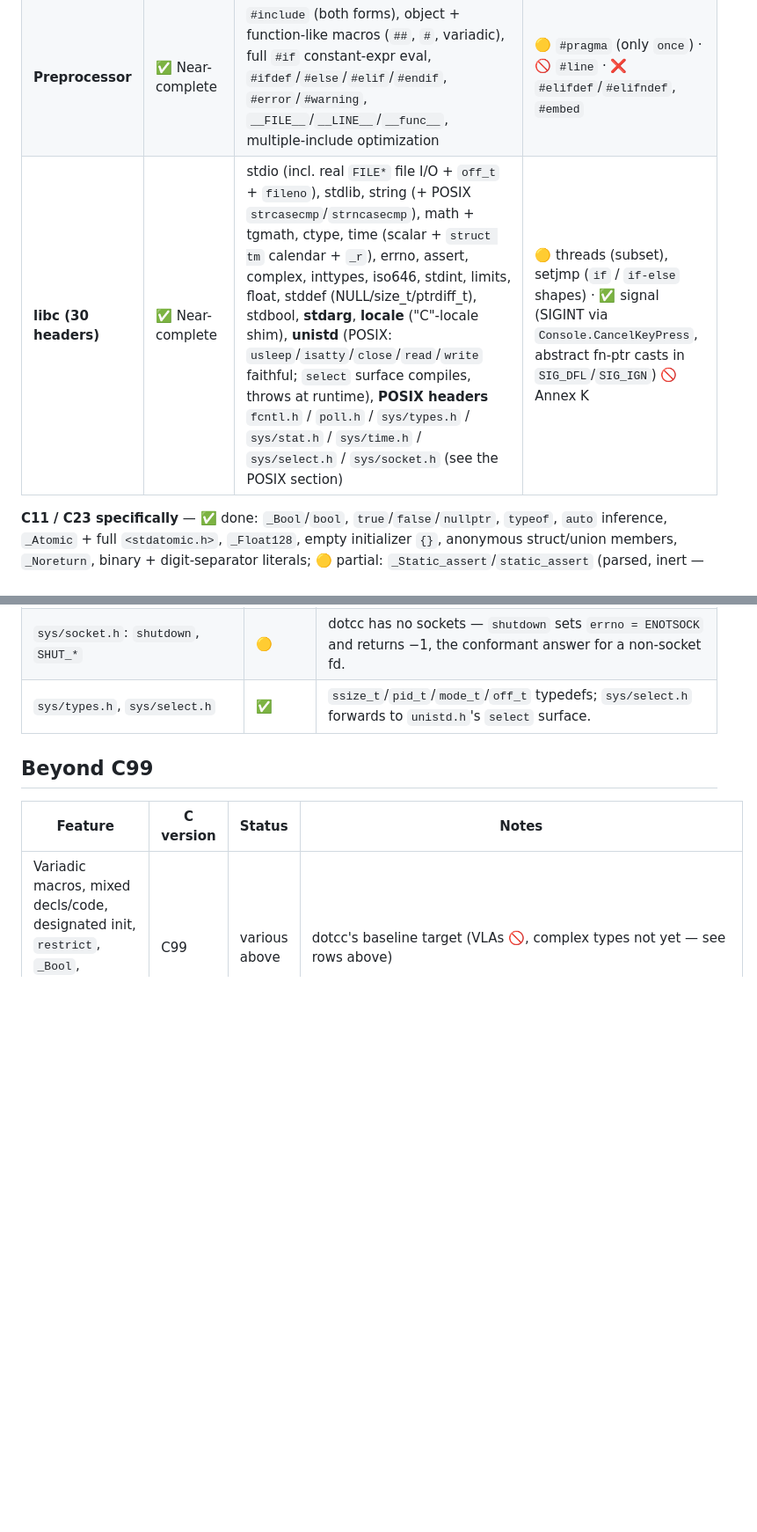
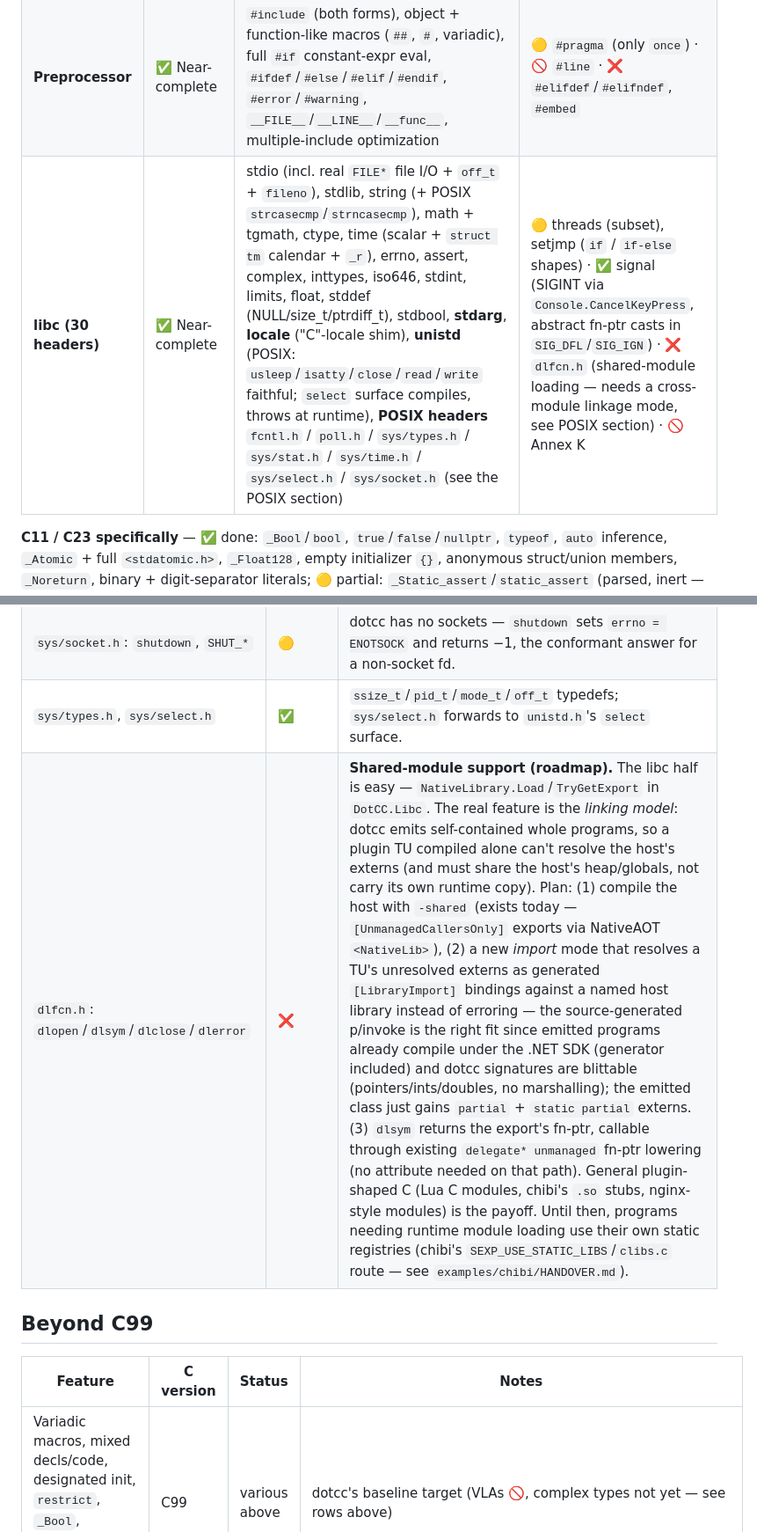
Before and after one commit to sebgod/dotcc, a Markdown page: C-SUPPORT.md, 2 parts joined by grey strips. Shown at 88% size. Rendered like a GitHub page; blank space fills up the shorter version.

```diff
--- a/C-SUPPORT.md
+++ b/C-SUPPORT.md
@@ -27,7 +27,7 @@ Bird's-eye scorecard — the detailed per-area tables below are the source of tr
 | **Statements** | ✅ Complete | `if`/`else`, `switch`/`case`, `while`, `do`/`while`, `for` (all clauses optional), `break`, `continue`, `return`, `goto`+labels, blocks (with shadow-renaming), empty stmt | — |
 | **Declarations** | ✅ Near-complete | function defs + prototypes, **parenthesized declarator names (`T (name)(args)`)**, **variadic functions (`...` + `<stdarg.h>`)**, multi-declarators, **file-scope arrays** (sized / implicit / multi-dim / char-from-string / extern), initializer lists (positional / designated / empty / nested), `inline`, `_Noreturn`, `static`/`extern`/`auto`, mixed decls-and-statements | 🟡 `register` (dropped) · ❌ `_Thread_local`, `_Alignas`, `constexpr`, `[[attributes]]` |
 | **Preprocessor** | ✅ Near-complete | `#include` (both forms), object + function-like macros (`##`, `#`, variadic), full `#if` constant-expr eval, `#ifdef`/`#else`/`#elif`/`#endif`, `#error`/`#warning`, `__FILE__`/`__LINE__`/`__func__`, multiple-include optimization | 🟡 `#pragma` (only `once`) · 🚫 `#line` · ❌ `#elifdef`/`#elifndef`, `#embed` |
-| **libc (30 headers)** | ✅ Near-complete | stdio (incl. real `FILE*` file I/O + `off_t` + `fileno`), stdlib, string (+ POSIX `strcasecmp`/`strncasecmp`), math + tgmath, ctype, time (scalar + `struct tm` calendar + `_r`), errno, assert, complex, inttypes, iso646, stdint, limits, float, stddef (NULL/size_t/ptrdiff_t), stdbool, **stdarg**, **locale** ("C"-locale shim), **unistd** (POSIX: `usleep`/`isatty`/`close`/`read`/`write` faithful; `select` surface compiles, throws at runtime), **POSIX headers** `fcntl.h` / `poll.h` / `sys/types.h` / `sys/stat.h` / `sys/time.h` / `sys/select.h` / `sys/socket.h` (see the POSIX section) | 🟡 threads (subset), setjmp (`if` / `if-else` shapes) · ✅ signal (SIGINT via `Console.CancelKeyPress`, abstract fn-ptr casts in `SIG_DFL`/`SIG_IGN`) 🚫 Annex K |
+| **libc (30 headers)** | ✅ Near-complete | stdio (incl. real `FILE*` file I/O + `off_t` + `fileno`), stdlib, string (+ POSIX `strcasecmp`/`strncasecmp`), math + tgmath, ctype, time (scalar + `struct tm` calendar + `_r`), errno, assert, complex, inttypes, iso646, stdint, limits, float, stddef (NULL/size_t/ptrdiff_t), stdbool, **stdarg**, **locale** ("C"-locale shim), **unistd** (POSIX: `usleep`/`isatty`/`close`/`read`/`write` faithful; `select` surface compiles, throws at runtime), **POSIX headers** `fcntl.h` / `poll.h` / `sys/types.h` / `sys/stat.h` / `sys/time.h` / `sys/select.h` / `sys/socket.h` (see the POSIX section) | 🟡 threads (subset), setjmp (`if` / `if-else` shapes) · ✅ signal (SIGINT via `Console.CancelKeyPress`, abstract fn-ptr casts in `SIG_DFL`/`SIG_IGN`) · ❌ `dlfcn.h` (shared-module loading — needs a cross-module linkage mode, see POSIX section) · 🚫 Annex K |
 
 **C11 / C23 specifically** — ✅ done: `_Bool`/`bool`, `true`/`false`/`nullptr`, `typeof`, `auto` inference, `_Atomic` + full `<stdatomic.h>`, `_Float128`, empty initializer `{}`, anonymous struct/union members, `_Noreturn`, binary + digit-separator literals; 🟡 partial: `_Static_assert`/`static_assert` (parsed, inert — not evaluated), `<threads.h>` subset. ❌ roadmap: `_Generic`, `_Alignas`/`_Alignof`, `_Thread_local`, `constexpr`, `[[attributes]]`, `#embed`/`#elifdef`. 🚫 out of scope: `_BitInt(N)`, wide literals, trigraphs/digraphs.
 
@@ -431,6 +431,7 @@ The minimal POSIX surface portable C programs probe for (chibi-scheme's non-Plan
 | `poll.h`: `struct pollfd`, `poll`, `POLLIN`… | 🟡 | `poll` reports every fd immediately ready (`revents = events`, returns nfds) — right for console/file fds (reads don't block indefinitely), no real readiness wait. |
 | `sys/socket.h`: `shutdown`, `SHUT_*` | 🟡 | dotcc has no sockets — `shutdown` sets `errno = ENOTSOCK` and returns −1, the conformant answer for a non-socket fd. |
 | `sys/types.h`, `sys/select.h` | ✅ | `ssize_t`/`pid_t`/`mode_t`/`off_t` typedefs; `sys/select.h` forwards to `unistd.h`'s `select` surface. |
+| `dlfcn.h`: `dlopen`/`dlsym`/`dlclose`/`dlerror` | ❌ | **Shared-module support (roadmap).** The libc half is easy — `NativeLibrary.Load`/`TryGetExport` in `DotCC.Libc`. The real feature is the *linking model*: dotcc emits self-contained whole programs, so a plugin TU compiled alone can't resolve the host's externs (and must share the host's heap/globals, not carry its own runtime copy). Plan: (1) compile the host with `-shared` (exists today — `[UnmanagedCallersOnly]` exports via NativeAOT `<NativeLib>`), (2) a new *import* mode that resolves a TU's unresolved externs as generated `[LibraryImport]` bindings against a named host library instead of erroring — the source-generated p/invoke is the right fit since emitted programs already compile under the .NET SDK (generator included) and dotcc signatures are blittable (pointers/ints/doubles, no marshalling); the emitted class just gains `partial` + `static partial` externs. (3) `dlsym` returns the export's fn-ptr, callable through existing `delegate* unmanaged` fn-ptr lowering (no attribute needed on that path). General plugin-shaped C (Lua C modules, chibi's `.so` stubs, nginx-style modules) is the payoff. Until then, programs needing runtime module loading use their own static registries (chibi's `SEXP_USE_STATIC_LIBS`/`clibs.c` route — see `examples/chibi/HANDOVER.md`). |
 
 ## Beyond C99
 
```
Also changed, not shown: examples/chibi/HANDOVER.md (+14 -0 lines).
